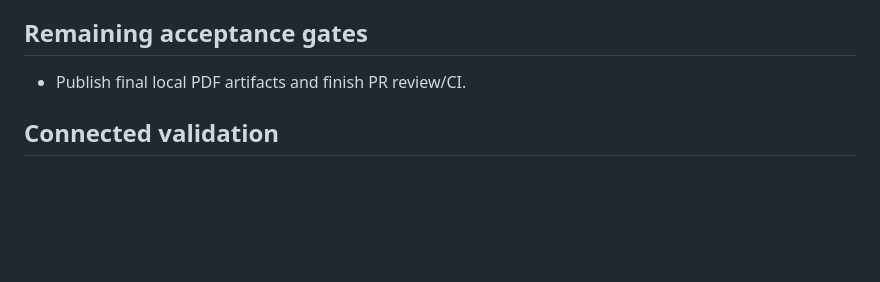
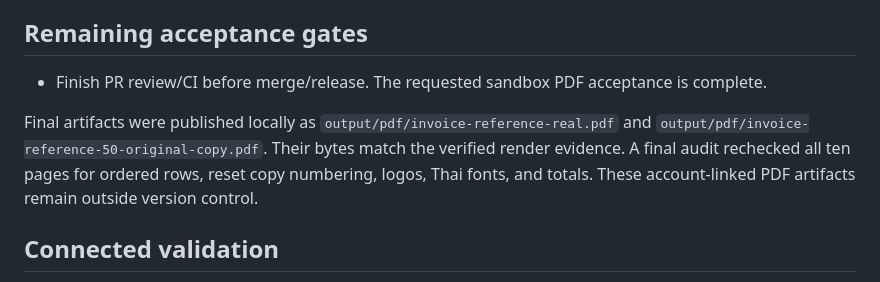
Before and after one commit to Teibto/teibto-pdf-designer, a Markdown page: docs/qa/205-invoice-reference.md, the part around the change. Rendered like a GitHub page; blank space fills up the shorter version.

Commit message:
docs: record final invoice PDF artifact acceptance (#205)

```diff
--- a/docs/qa/205-invoice-reference.md
+++ b/docs/qa/205-invoice-reference.md
@@ -51,7 +51,13 @@ is layout evidence with synthetic content, not proof of real-record data parity.
 
 ## Remaining acceptance gates
 
-- Publish final local PDF artifacts and finish PR review/CI.
+- Finish PR review/CI before merge/release. The requested sandbox PDF acceptance is complete.
+
+Final artifacts were published locally as `output/pdf/invoice-reference-real.pdf` and
+`output/pdf/invoice-reference-50-original-copy.pdf`. Their bytes match the verified
+render evidence. A final audit rechecked all ten pages for ordered rows, reset copy
+numbering, logos, Thai fonts, and totals. These account-linked PDF artifacts remain
+outside version control.
 
 ## Connected validation
 
```
